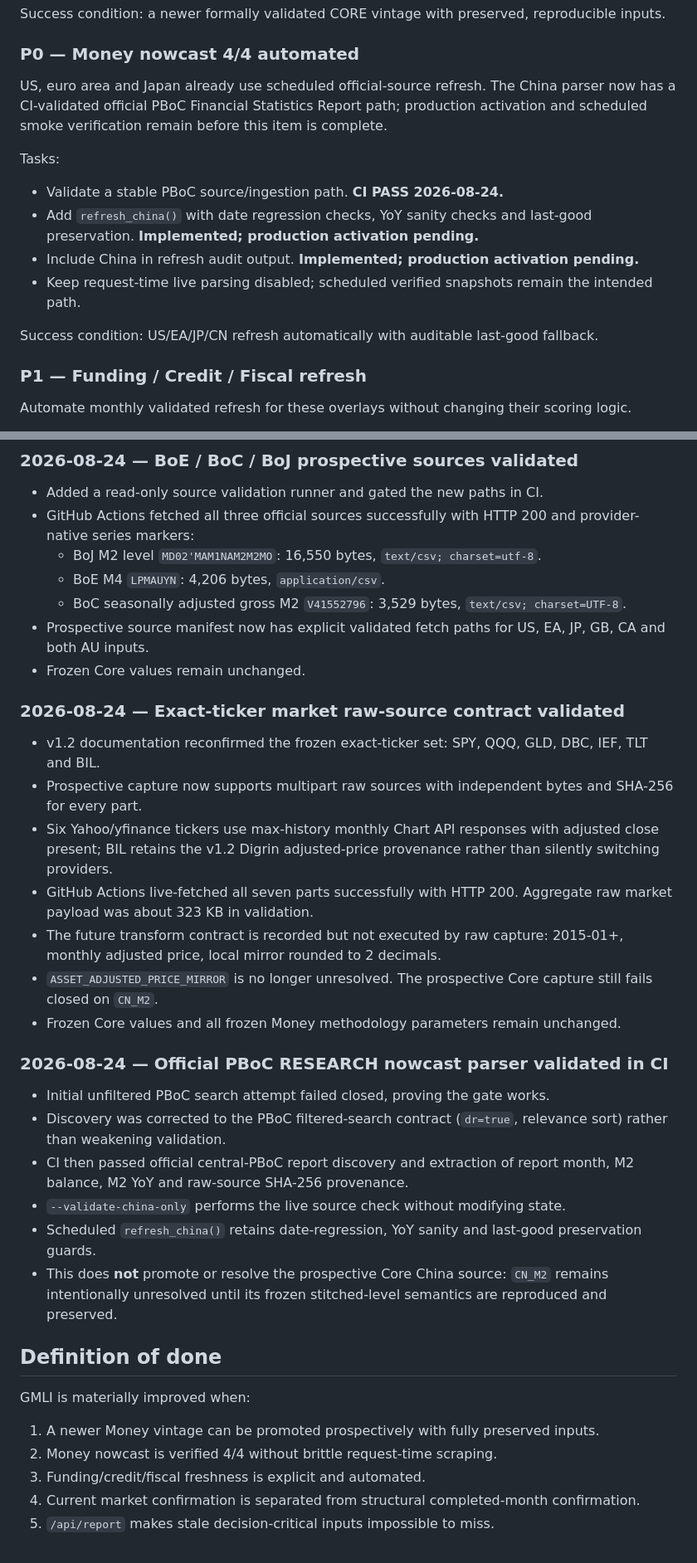
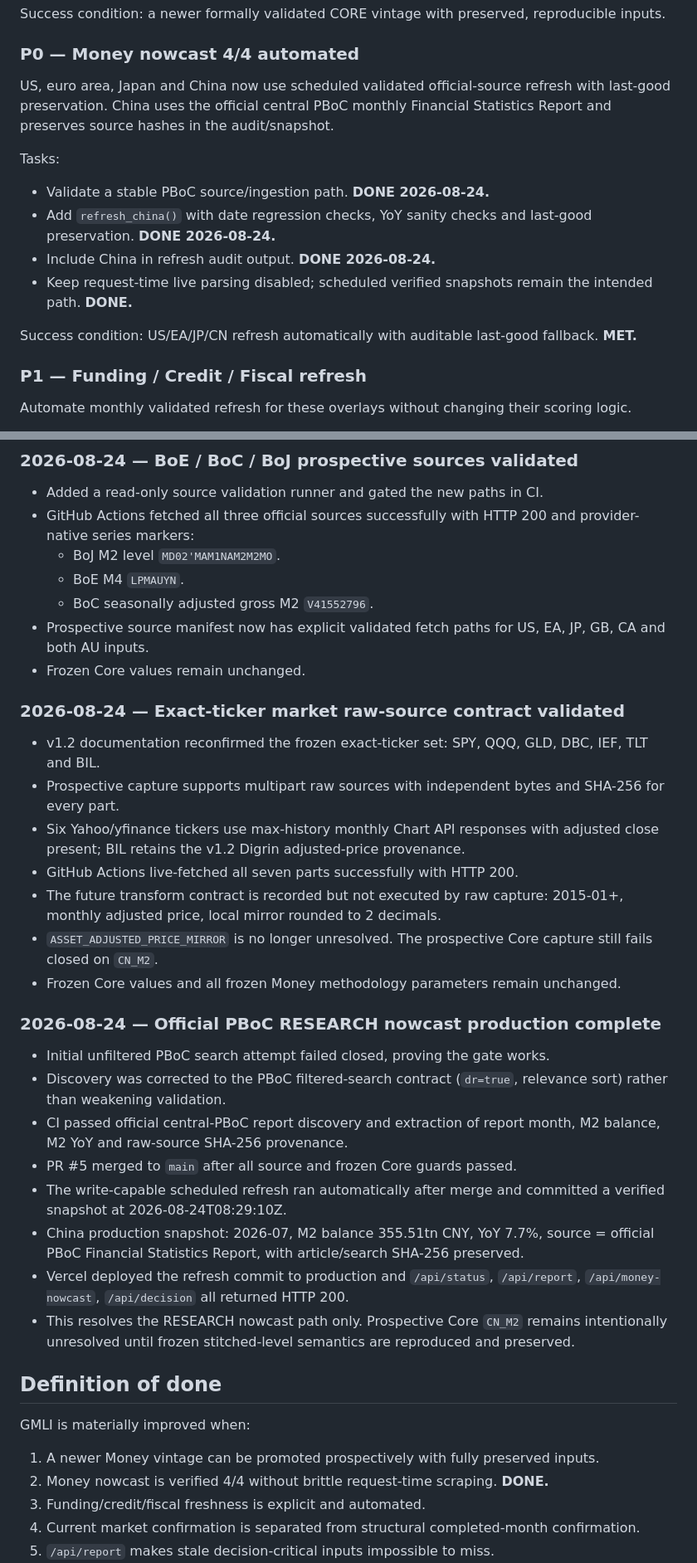
Before and after one commit to Garrincha077/NUEVO, a Markdown page: docs/GMLI_FRESHNESS_ROADMAP.md, 2 parts joined by grey strips. Shown at 83% size. Drawn GitHub-style.

Commit message:
Mark China scheduled nowcast production complete

```diff
--- a/docs/GMLI_FRESHNESS_ROADMAP.md
+++ b/docs/GMLI_FRESHNESS_ROADMAP.md
@@ -38,16 +38,16 @@ Success condition: a newer formally validated CORE vintage with preserved, repro
 
 ### P0 — Money nowcast 4/4 automated
 
-US, euro area and Japan already use scheduled official-source refresh. The China parser now has a CI-validated official PBoC Financial Statistics Report path; production activation and scheduled smoke verification remain before this item is complete.
+US, euro area, Japan and China now use scheduled validated official-source refresh with last-good preservation. China uses the official central PBoC monthly Financial Statistics Report and preserves source hashes in the audit/snapshot.
 
 Tasks:
 
-- Validate a stable PBoC source/ingestion path. **CI PASS 2026-08-24.**
-- Add `refresh_china()` with date regression checks, YoY sanity checks and last-good preservation. **Implemented; production activation pending.**
-- Include China in refresh audit output. **Implemented; production activation pending.**
-- Keep request-time live parsing disabled; scheduled verified snapshots remain the intended path.
+- Validate a stable PBoC source/ingestion path. **DONE 2026-08-24.**
+- Add `refresh_china()` with date regression checks, YoY sanity checks and last-good preservation. **DONE 2026-08-24.**
+- Include China in refresh audit output. **DONE 2026-08-24.**
+- Keep request-time live parsing disabled; scheduled verified snapshots remain the intended path. **DONE.**
 
-Success condition: US/EA/JP/CN refresh automatically with auditable last-good fallback.
+Success condition: US/EA/JP/CN refresh automatically with auditable last-good fallback. **MET.**
 
 ### P1 — Funding / Credit / Fiscal refresh
 
@@ -156,37 +151,39 @@ Defer HYG, BTC, VNQ/VEA and other new asset-specific models until freshness and
 
 - Added a read-only source validation runner and gated the new paths in CI.
 - GitHub Actions fetched all three official sources successfully with HTTP 200 and provider-native series markers:
-  - BoJ M2 level `MD02'MAM1NAM2M2MO`: 16,550 bytes, `text/csv; charset=utf-8`.
-  - BoE M4 `LPMAUYN`: 4,206 bytes, `application/csv`.
-  - BoC seasonally adjusted gross M2 `V41552796`: 3,529 bytes, `text/csv; charset=UTF-8`.
+  - BoJ M2 level `MD02'MAM1NAM2M2MO`.
+  - BoE M4 `LPMAUYN`.
+  - BoC seasonally adjusted gross M2 `V41552796`.
 - Prospective source manifest now has explicit validated fetch paths for US, EA, JP, GB, CA and both AU inputs.
 - Frozen Core values remain unchanged.
 
 ### 2026-08-24 — Exact-ticker market raw-source contract validated
 
 - v1.2 documentation reconfirmed the frozen exact-ticker set: SPY, QQQ, GLD, DBC, IEF, TLT and BIL.
-- Prospective capture now supports multipart raw sources with independent bytes and SHA-256 for every part.
-- Six Yahoo/yfinance tickers use max-history monthly Chart API responses with adjusted close present; BIL retains the v1.2 Digrin adjusted-price provenance rather than silently switching providers.
-- GitHub Actions live-fetched all seven parts successfully with HTTP 200. Aggregate raw market payload was about 323 KB in validation.
+- Prospective capture supports multipart raw sources with independent bytes and SHA-256 for every part.
+- Six Yahoo/yfinance tickers use max-history monthly Chart API responses with adjusted close present; BIL retains the v1.2 Digrin adjusted-price provenance.
+- GitHub Actions live-fetched all seven parts successfully with HTTP 200.
 - The future transform contract is recorded but not executed by raw capture: 2015-01+, monthly adjusted price, local mirror rounded to 2 decimals.
 - `ASSET_ADJUSTED_PRICE_MIRROR` is no longer unresolved. The prospective Core capture still fails closed on `CN_M2`.
 - Frozen Core values and all frozen Money methodology parameters remain unchanged.
 
-### 2026-08-24 — Official PBoC RESEARCH nowcast parser validated in CI
+### 2026-08-24 — Official PBoC RESEARCH nowcast production complete
 
 - Initial unfiltered PBoC search attempt failed closed, proving the gate works.
 - Discovery was corrected to the PBoC filtered-search contract (`dr=true`, relevance sort) rather than weakening validation.
-- CI then passed official central-PBoC report discovery and extraction of report month, M2 balance, M2 YoY and raw-source SHA-256 provenance.
-- `--validate-china-only` performs the live source check without modifying state.
-- Scheduled `refresh_china()` retains date-regression, YoY sanity and last-good preservation guards.
-- This does **not** promote or resolve the prospective Core China source: `CN_M2` remains intentionally unresolved until its frozen stitched-level semantics are reproduced and preserved.
+- CI passed official central-PBoC report discovery and extraction of report month, M2 balance, M2 YoY and raw-source SHA-256 provenance.
+- PR #5 merged to `main` after all source and frozen Core guards passed.
+- The write-capable scheduled refresh ran automatically after merge and committed a verified snapshot at 2026-08-24T08:29:10Z.
+- China production snapshot: 2026-07, M2 balance 355.51tn CNY, YoY 7.7%, source = official PBoC Financial Statistics Report, with article/search SHA-256 preserved.
+- Vercel deployed the refresh commit to production and `/api/status`, `/api/report`, `/api/money-nowcast`, `/api/decision` all returned HTTP 200.
+- This resolves the RESEARCH nowcast path only. Prospective Core `CN_M2` remains intentionally unresolved until frozen stitched-level semantics are reproduced and preserved.
 
 ## Definition of done
 
 GMLI is materially improved when:
 
 1. A newer Money vintage can be promoted prospectively with fully preserved inputs.
-2. Money nowcast is verified 4/4 without brittle request-time scraping.
+2. Money nowcast is verified 4/4 without brittle request-time scraping. **DONE.**
 3. Funding/credit/fiscal freshness is explicit and automated.
 4. Current market confirmation is separated from structural completed-month confirmation.
 5. `/api/report` makes stale decision-critical inputs impossible to miss.
```
Also changed, not shown: other parts of docs/GMLI_FRESHNESS_ROADMAP.md (+2 -7 lines).
